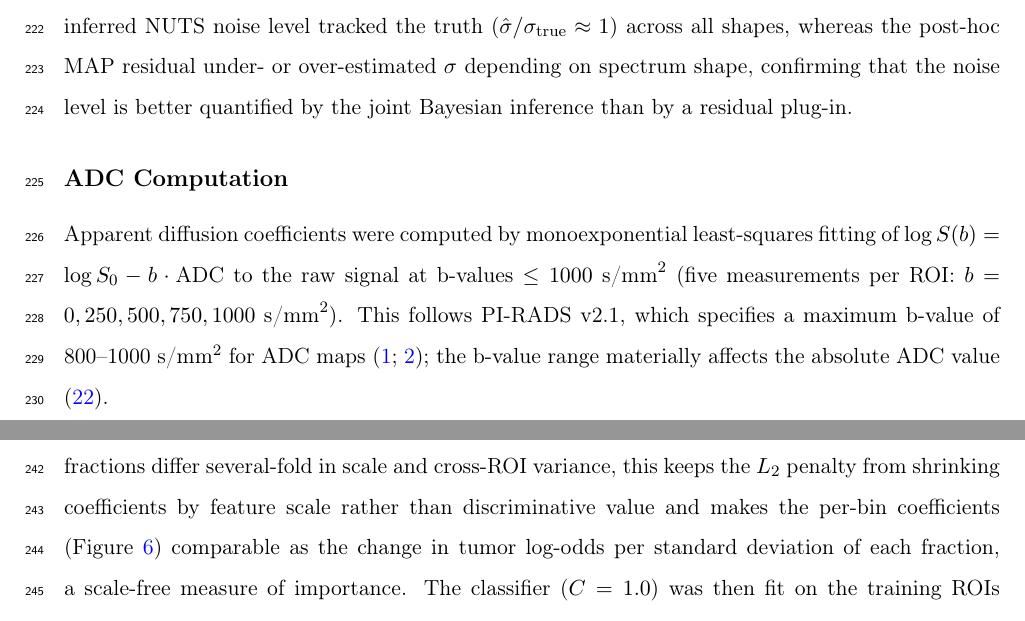
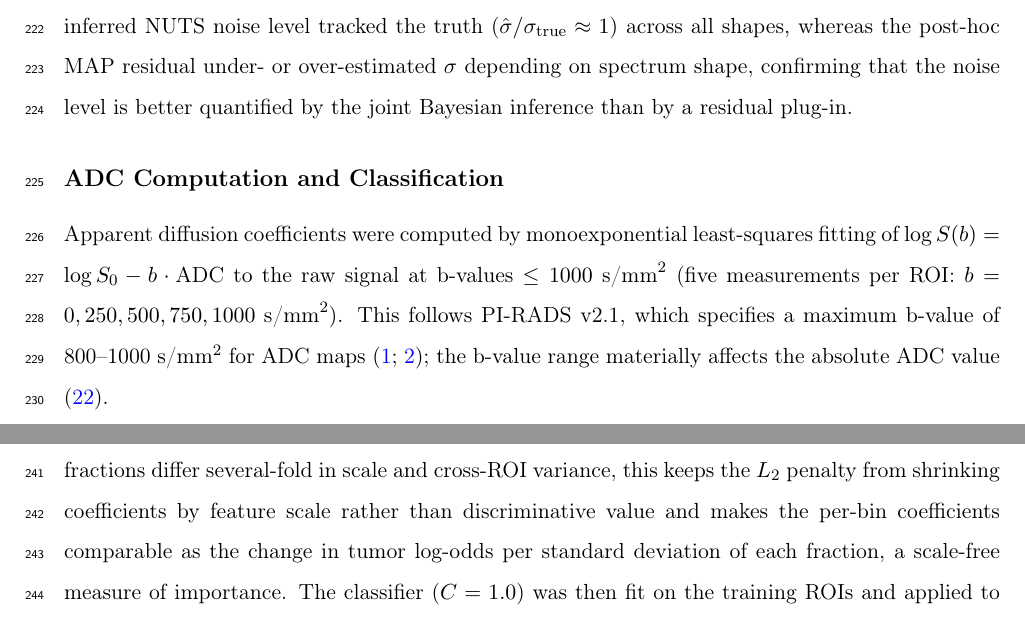
Before and after one commit to PaWeRe/spectra-estimation-dMRI, a LaTeX paper (paper/main.tex, which reads paper/sections/methods.tex): two parts of pages 9 and 10 of 40, joined at a grey line, cut so that both start at the same text. Compiled offline with pdfLaTeX.

Commit message:
Methods: merge ADC Computation + Classification; strip sensitivity forward-ref
- Combined the two subsections under one header "ADC Computation and
  Classification" (Classification body already finalized 2026-06-21).
- Removed the (Figure sensitivity) cross-ref from the standardization sentence
  so the sensitivity figure is first-mentioned in the Discussion (required for
  it to be Fig 6). Body first-mentions now run 1-9 in numeric order.

Remaining Methods subsections (ADC Sensitivity Analysis; Pixel-wise/Direction-wise)
to be relocated to Discussion in the Discussion pass.

Co-Authored-By: Claude Opus 4.8 (1M context) <noreply@anthropic.com>

```diff
--- a/paper/sections/methods.tex
+++ b/paper/sections/methods.tex
@@ -36,7 +36,7 @@ Both estimators were validated against simulated data spanning spectrum shape an
 On the smooth, physiologically realistic spectra, MAP at $\lambda = 10^{-3}$ and NUTS recovered the ground truth equivalently and tightened with increasing SNR; the concentrated $\delta$ spike was only partially recovered and smeared into its correlated neighboring bins---the identifiability limit of this b-value grid (Theory), not a sampler artifact---with NUTS recovering more of the peak than MAP.
 The jointly inferred NUTS noise level tracked the truth ($\hat{\sigma}/\sigma_{\mathrm{true}} \approx 1$) across all shapes, whereas the post-hoc MAP residual under- or over-estimated $\sigma$ depending on spectrum shape, confirming that the noise level is better quantified by the joint Bayesian inference than by a residual plug-in.
 
-\subsection{ADC Computation}
+\subsection{ADC Computation and Classification}
 
 Apparent diffusion coefficients were computed by monoexponential least-squares fitting of $\log S(b) = \log S_0 - b \cdot \text{ADC}$ to the raw signal at b-values $\leq 1000\;\text{s/mm}^2$ (five measurements per ROI: $b = 0, 250, 500, 750, 1000\;\text{s/mm}^2$).
 This follows PI-RADS~v2.1, which specifies a maximum b-value of 800--1000~s/mm$^2$ for ADC maps \citep{turkbey2019prostate, weinreb2016pirads}; the b-value range materially affects the absolute ADC value \citep{maier2022choice}.
@@ -46,6 +44,6 @@ This follows PI-RADS~v2.1, which specifies a maximum b-value of 800--1000~s/mm$^
 Tumor detection was evaluated by zone with $L_2$-regularized logistic regression under leave-one-out cross-validation (LOOCV): tumor versus normal in the peripheral zone ($n = 81$) and the transition zone ($n = 68$), fit separately because normal peripheral- and transition-zone tissue differ systematically in baseline diffusion whereas tumor tissue is comparatively similar across zones, so a pooled boundary would conflate zonal and pathological variation.
 Five feature representations were scored through one common pipeline---ADC alone, each individual spectral fraction alone, the two outer fractions $\{D = 0.25,\,3.0\;\umsmm\}$ jointly, the six inner fractions (the two outer compartments removed), and all eight fractions (MAP or NUTS posterior means)---so that single- and multi-feature models are directly comparable.
-Within each fold, features were standardized to zero mean and unit variance using statistics from the training ROIs only. Because the eight fractions differ several-fold in scale and cross-ROI variance, this keeps the $L_2$ penalty from shrinking coefficients by feature scale rather than discriminative value and makes the per-bin coefficients (Figure~\ref{fig:sensitivity}) comparable as the change in tumor log-odds per standard deviation of each fraction, a scale-free measure of importance.
+Within each fold, features were standardized to zero mean and unit variance using statistics from the training ROIs only. Because the eight fractions differ several-fold in scale and cross-ROI variance, this keeps the $L_2$ penalty from shrinking coefficients by feature scale rather than discriminative value and makes the per-bin coefficients comparable as the change in tumor log-odds per standard deviation of each fraction, a scale-free measure of importance.
 The classifier ($C = 1.0$) was then fit on the training ROIs and applied to the held-out ROI, with fitting confined to the training fold to prevent leakage; the conventional in-sample ADC raw-rank AUC is additionally reported as a reference baseline (Table~\ref{tab:auc}).
 Performance was the area under the receiver-operating-characteristic curve (AUC), with $95\%$ confidence intervals from patient-level percentile bootstrap (2000 resamples) \citep{efron1993bootstrap}; sensitivity analyses at $C = 0.1$ and $C = 10$ confirmed robustness to regularization strength.
 
```
Also changed, not shown: PROJECT_STATE.md (+1 -1 lines), paper/sections/methods.tex (2 more changed lines).
